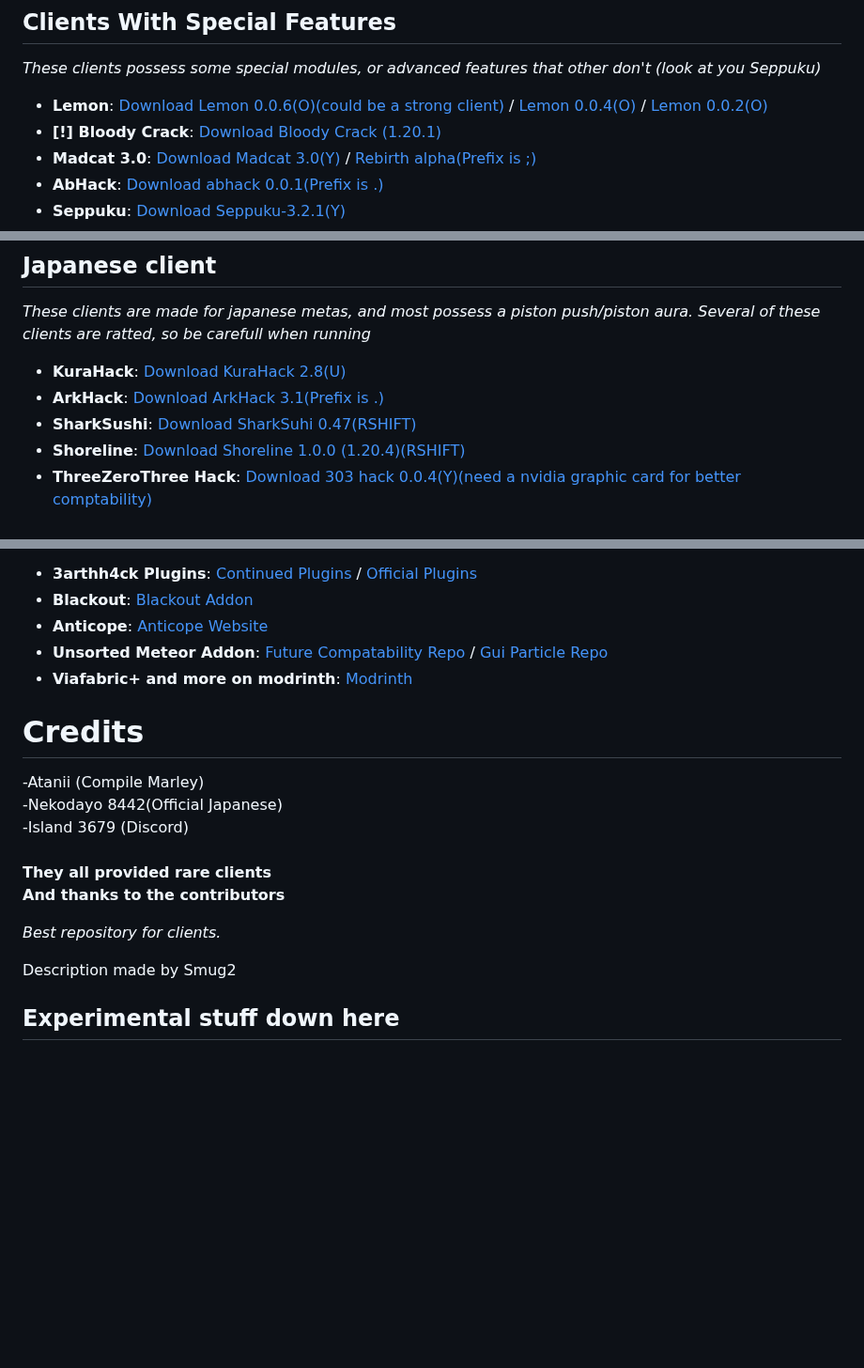
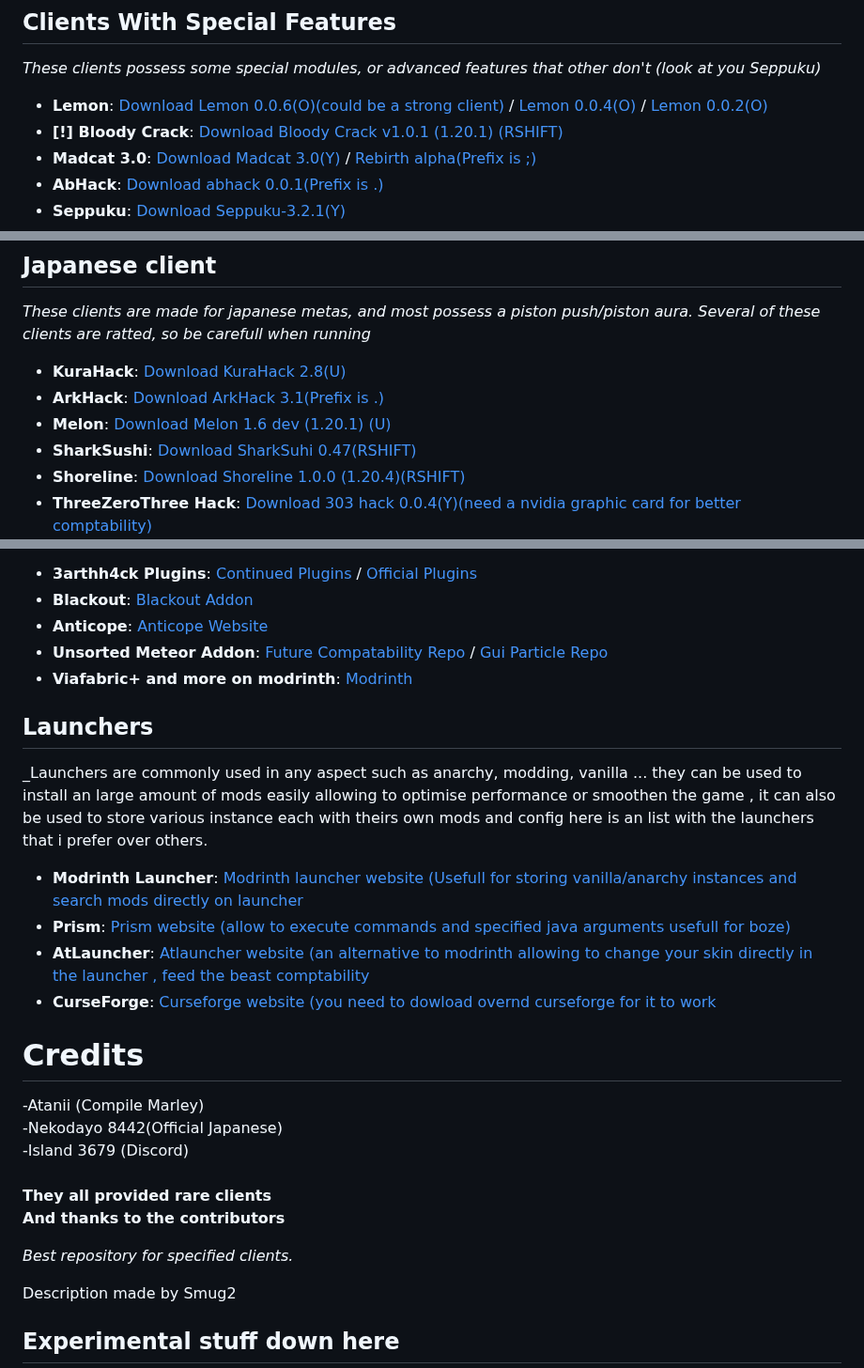
Before and after one commit to Smug2f/Fast-Client-Archive, a Markdown page: README.md, 3 parts joined by grey strips. Shown at 94% size. Drawn GitHub-style; blank space fills up the shorter version.

Commit message:
Launcher section.md
added melon 1.6 dev
added bloody 1.0.1

```diff
--- a/README.md
+++ b/README.md
@@ -8,7 +8,7 @@
 _These clients possess some special modules, or advanced features that other don't (look at you Seppuku)_
 
 - **Lemon**: [Download Lemon 0.0.6(O)(could be a strong client)](https://github.com/Smug2f/Fast-Client-Archive/releases/download/v1.0.0/lemon-v0.0.6-release.jar) / [Lemon 0.0.4(O)](https://github.com/Smug2f/Fast-Client-Archive/releases/download/v1.0.0/lemonclient_-v0.0.4-release.jar)  / [Lemon 0.0.2(O)](https://github.com/Smug2f/Fast-Client-Archive/releases/download/v1.0.0/lemonclient_v0.0.2.jar)
-- **[!] Bloody Crack**: [Download Bloody Crack (1.20.1)](https://github.com/Smug2f/Fast-Client-Archive/releases/download/v1.0.0/Bloody.Client.v1.0.0.jar)
+- **[!] Bloody Crack**: [Download Bloody Crack v1.0.1 (1.20.1) (RSHIFT)](https://github.com/Smug2f/Fast-Client-Archive/releases/download/v1.0.0/Bloody-v1.0.1.jar)
 - **Madcat 3.0**: [Download Madcat 3.0(Y)](https://github.com/KgDW/MadCat-deobf-decomp-buildable/releases/download/3.0/MadCat-3.0-obf.jar) / [Rebirth alpha(Prefix is ;)](https://github.com/Smug2f/Fast-Client-Archive/releases/download/v1.0.0/rebirth-alpha.jar)
 - **AbHack**: [Download abhack 0.0.1(Prefix is .)](https://github.com/Smug2f/Stuff-for-archive/releases/download/stay/ab-Hack-1128.jar)
 - **Seppuku**: [Download Seppuku-3.2.1(Y)](https://github.com/seppukudevelopment/seppuku/releases/download/3.2.1/seppuku-3.2.1.jar)
@@ -44,6 +44,7 @@ _These clients are made for japanese metas, and most possess a piston push/pisto
 
 - **KuraHack**: [Download KuraHack 2.8(U)](https://github.com/Smug2f/Fast-Client-Archive/releases/download/v1.0.0/Kura-release-2.8.jar)
 - **ArkHack**: [Download ArkHack 3.1(Prefix is .)](https://github.com/Smug2f/Fast-Client-Archive/releases/download/v1.0.0/ArkHack-3.1-clean.jar)
+- **Melon**: [Download Melon 1.6 dev (1.20.1) (U)](https://github.com/Smug2f/Fast-Client-Archive/releases/download/v1.0.0/MelonRewrite.jar)
 - **SharkSushi**: [Download SharkSuhi 0.47(RSHIFT)](https://github.com/Smug2f/Fast-Client-Archive/releases/download/v1.0.0/shark-sushi-0.4.7.jar)
 - **Shoreline**: [Download Shoreline 1.0.0 (1.20.4)(RSHIFT)](https://github.com/Smug2f/Fast-Client-Archive/releases/download/v1.0.0/shoreline-1.0.jar)
 - **ThreeZeroThree Hack**: [Download 303 hack 0.0.4(Y)(need a nvidia graphic card for better comptability)](https://github.com/Smug2f/Stuff-for-archive/releases/download/stay/ThreeZeroThreeHack.jar)
@@ -59,6 +60,14 @@ _These addons improve the user's experience when using a client. Also included i
 - **Unsorted Meteor Addon**: [Future Compatability Repo](https://github.com/AGENTISNUM1/meteor-future/) / [Gui Particle Repo](https://github.com/ccetl/GuiParticlesMeteorAddon)
 - **Viafabric+ and more on modrinth**: [Modrinth](https://modrinth.com/mods)
 
+## Launchers
+_Launchers are commonly used in any aspect such as anarchy, modding, vanilla ... they can be used to install an large amount of mods easily allowing to optimise performance or smoothen the game , it can also be used to store various instance each with theirs own mods and config here is an list with the launchers that i prefer over others.
+- **Modrinth Launcher**: [Modrinth launcher website (Usefull for storing vanilla/anarchy instances and search mods directly on launcher](https://github.com/KassuK1/BlackOut/releases)
+- **Prism**: [Prism website (allow to execute commands and specified java arguments usefull for boze)](https://prismlauncher.org)
+- **AtLauncher**: [Atlauncher website (an alternative to modrinth allowing to change your skin directly in the launcher , feed the beast comptability](https://atlauncher.com)
+- **CurseForge**: [Curseforge website (you need to dowload overnd curseforge for it to work](https://www.curseforge.com)
+
+
 # Credits
 -Atanii (Compile Marley)<br>
 -Nekodayo 8442(Official Japanese)<br>
@@ -66,7 +75,7 @@ _These addons improve the user's experience when using a client. Also included i
 <br>**They all provided rare clients**</br>
 <br>**And thanks to the contributors**</br>
 
-_Best repository for clients._
+_Best repository for specified clients._
 
 Description made by Smug2<br>
 ## Experimental stuff down here
```
